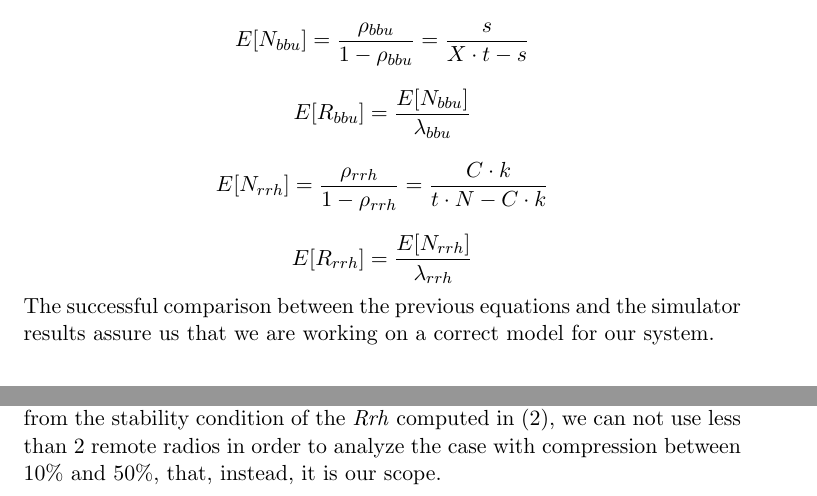
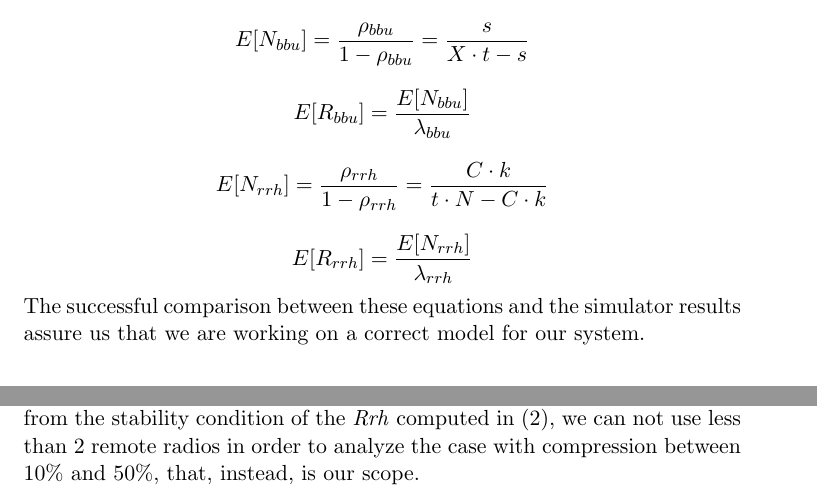
Before and after one commit to francescobarbarulo/cran, a LaTeX document (documentation/project.tex): two parts of pages 6 and 8 of 9, joined at a grey line, cut so that both start at the same text. Compiled offline with pdfLaTeX.

Commit message:
Aggiustati alcuni discorsi

```diff
--- a/documentation/project.tex
+++ b/documentation/project.tex
@@ -143,7 +143,7 @@ $$ E[N_{rrh}] = \frac{\rho_{rrh}}{1 - \rho_{rrh}} = \frac{C \cdot k}{t \cdot N -
 
 $$ E[R_{rrh}] = \frac{E[N_{rrh}]}{\lambda_{rrh}} $$
 %?
-The successful comparison between the previous equations and the simulator results assure us that we are working on a correct model for our system.
+The successful comparison between these equations and the simulator results assure us that we are working on a correct model for our system.
 %?
 
 \section{Simulator implementation}
@@ -210,7 +210,7 @@ The value for the \texttt{simulation-time-limit} has been chosen in order to hav
 
 \section{Experiments}
 We will analyze separately the two cases described in Section~\ref{sec:introduction} either with exponential and lognormal distribution, the latter only for the packet size.
-We will take in account scenarios with at least 2 remote radios, because a system with only one remote radio is not interesting to analyze. Futhermore, from the stability condition of the \textit{Rrh} computed in \eqref{eq:rho-rrh}, we can not use less than 2 remote radios in order to analyze the case with compression between 10\% and 50\%, that, instead, it is our scope.
+We will take in account scenarios with at least 2 remote radios, because a system with only one remote radio is not interesting to analyze. Futhermore, from the stability condition of the \textit{Rrh} computed in \eqref{eq:rho-rrh}, we can not use less than 2 remote radios in order to analyze the case with compression between 10\% and 50\%, that, instead, is our scope.
 
 \subsection{Case A - Transmission without compression}
 We have done 30 different repetitions for each single scenario. In this case the end-to-end delay could depend on two factors:
```
Also changed, not shown: documentation/project.tex (34 more changed lines).
